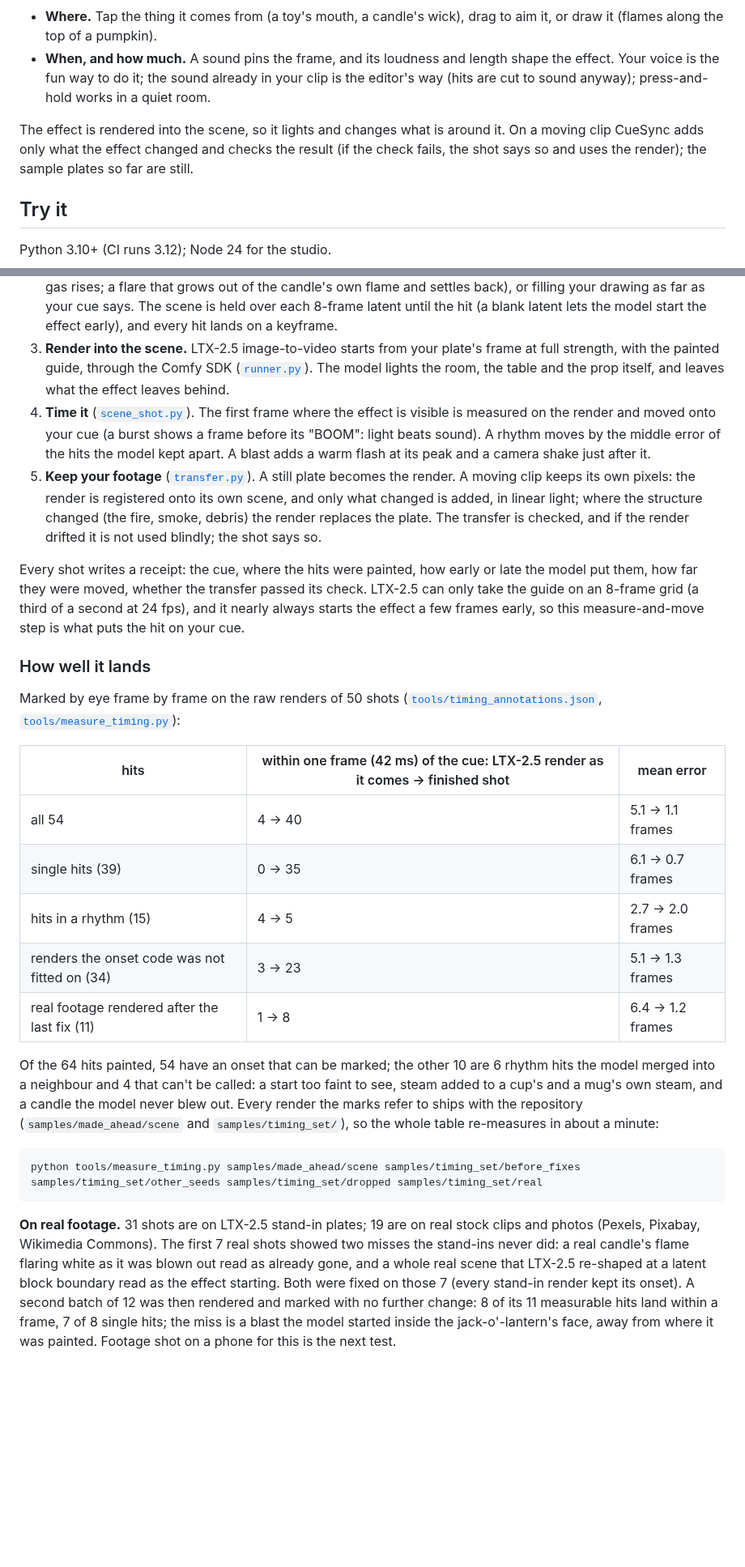
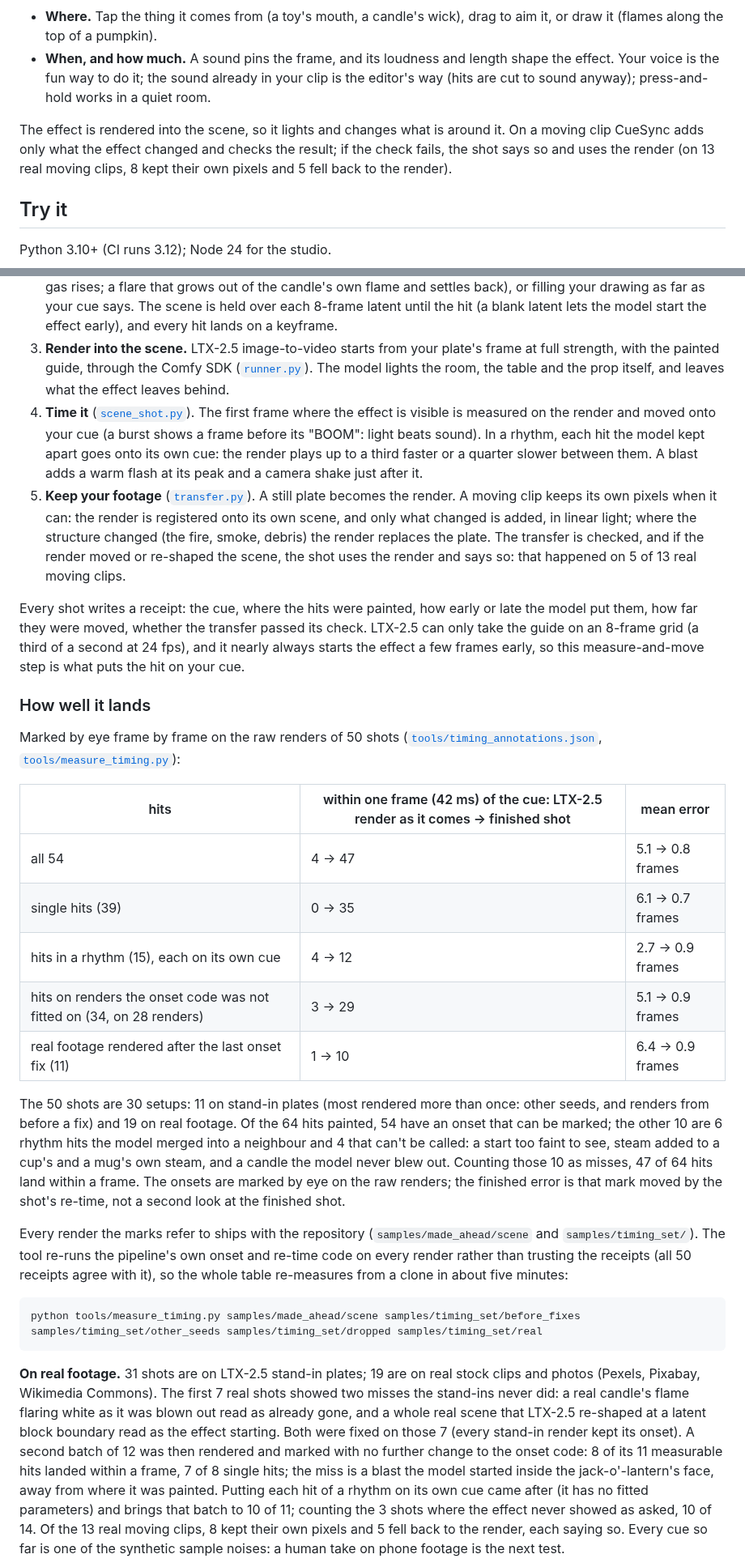
Before and after one commit to grzenio22/cue-the-boom, a Markdown page: README.md, 2 parts joined by grey strips. Shown at 81% size. Rendered like a GitHub page; blank space fills up the shorter version.

````diff
--- a/README.md
+++ b/README.md
@@ -20,7 +20,7 @@ Preset effects decide for you where and when the effect happens; prompt-based vi
 - **Where.** Tap the thing it comes from (a toy's mouth, a candle's wick), drag to aim it, or draw it (flames along the top of a pumpkin).
 - **When, and how much.** A sound pins the frame, and its loudness and length shape the effect. Your voice is the fun way to do it; the sound already in your clip is the editor's way (hits are cut to sound anyway); press-and-hold works in a quiet room.
 
-The effect is rendered into the scene, so it lights and changes what is around it. On a moving clip CueSync adds only what the effect changed and checks the result (if the check fails, the shot says so and uses the render); the sample plates so far are still.
+The effect is rendered into the scene, so it lights and changes what is around it. On a moving clip CueSync adds only what the effect changed and checks the result; if the check fails, the shot says so and uses the render (on 13 real moving clips, 8 kept their own pixels and 5 fell back to the render).
 
 ## Try it
 
@@ -107,8 +111,8 @@ The nodes are documented in [comfyui-cuesync/README.md](comfyui-cuesync/README.m
 1. **Read the cue** ([`cues.py`](cuesync/src/cuesync/cues.py), [`audio.py`](cuesync/src/cuesync/audio.py)). Onsets, the hits of a rhythm ("pf, pf, KA-BOOM"), an absolute loudness envelope per video frame, and when the sound is actually there. From your voice, from the clip's own soundtrack, or from press-and-hold. Its shape (a hit, a rhythm, a sustained sound, a breath, a hiss) picks the effect when you let it ([`gestures.py`](cuesync/src/cuesync/gestures.py)): a sample plate knows what it shows; on your own clip you say what it is (a candle, a jack-o'-lantern, a toy's mouth, a hot drink), since nothing here recognises objects.
 2. **Paint the scene** ([`scene.py`](cuesync/src/cuesync/scene.py)). ainvfx-fluid was trained on controls that paint the whole frame in six flat colour zones, with the real first frame as conditioning. So CueSync paints your plate in its own zones on every keyframe and paints the effect over them: at its source, going its way (a jet out of a mouth that curls up as hot gas rises; a flare that grows out of the candle's own flame and settles back), or filling your drawing as far as your cue says. The scene is held over each 8-frame latent until the hit (a blank latent lets the model start the effect early), and every hit lands on a keyframe.
 3. **Render into the scene.** LTX-2.5 image-to-video starts from your plate's frame at full strength, with the painted guide, through the Comfy SDK ([`runner.py`](cuesync/src/cuesync/runner.py)). The model lights the room, the table and the prop itself, and leaves what the effect leaves behind.
-4. **Time it** ([`scene_shot.py`](cuesync/src/cuesync/scene_shot.py)). The first frame where the effect is visible is measured on the render and moved onto your cue (a burst shows a frame before its "BOOM": light beats sound). A rhythm moves by the middle error of the hits the model kept apart. A blast adds a warm flash at its peak and a camera shake just after it.
-5. **Keep your footage** ([`transfer.py`](cuesync/src/cuesync/transfer.py)). A still plate becomes the render. A moving clip keeps its own pixels: the render is registered onto its own scene, and only what changed is added, in linear light; where the structure changed (the fire, smoke, debris) the render replaces the plate. The transfer is checked, and if the render drifted it is not used blindly; the shot says so.
+4. **Time it** ([`scene_shot.py`](cuesync/src/cuesync/scene_shot.py)). The first frame where the effect is visible is measured on the render and moved onto your cue (a burst shows a frame before its "BOOM": light beats sound). In a rhythm, each hit the model kept apart goes onto its own cue: the render plays up to a third faster or a quarter slower between them. A blast adds a warm flash at its peak and a camera shake just after it.
+5. **Keep your footage** ([`transfer.py`](cuesync/src/cuesync/transfer.py)). A still plate becomes the render. A moving clip keeps its own pixels when it can: the render is registered onto its own scene, and only what changed is added, in linear light; where the structure changed (the fire, smoke, debris) the render replaces the plate. The transfer is checked, and if the render moved or re-shaped the scene, the shot uses the render and says so: that happened on 5 of 13 real moving clips.
 
 Every shot writes a receipt: the cue, where the hits were painted, how early or late the model put them, how far they were moved, whether the transfer passed its check. LTX-2.5 can only take the guide on an 8-frame grid (a third of a second at 24 fps), and it nearly always starts the effect a few frames early, so this measure-and-move step is what puts the hit on your cue.
 
@@ -118,19 +122,21 @@ Marked by eye frame by frame on the raw renders of 50 shots ([`tools/timing_anno
 
 | hits | within one frame (42 ms) of the cue: LTX-2.5 render as it comes → finished shot | mean error |
 |---|---|---|
-| all 54 | 4 → 40 | 5.1 → 1.1 frames |
+| all 54 | 4 → 47 | 5.1 → 0.8 frames |
 | single hits (39) | 0 → 35 | 6.1 → 0.7 frames |
-| hits in a rhythm (15) | 4 → 5 | 2.7 → 2.0 frames |
-| renders the onset code was not fitted on (34) | 3 → 23 | 5.1 → 1.3 frames |
-| real footage rendered after the last fix (11) | 1 → 8 | 6.4 → 1.2 frames |
+| hits in a rhythm (15), each on its own cue | 4 → 12 | 2.7 → 0.9 frames |
+| hits on renders the onset code was not fitted on (34, on 28 renders) | 3 → 29 | 5.1 → 0.9 frames |
+| real footage rendered after the last onset fix (11) | 1 → 10 | 6.4 → 0.9 frames |
 
-Of the 64 hits painted, 54 have an onset that can be marked; the other 10 are 6 rhythm hits the model merged into a neighbour and 4 that can't be called: a start too faint to see, steam added to a cup's and a mug's own steam, and a candle the model never blew out. Every render the marks refer to ships with the repository (`samples/made_ahead/scene` and `samples/timing_set/`), so the whole table re-measures in about a minute:
+The 50 shots are 30 setups: 11 on stand-in plates (most rendered more than once: other seeds, and renders from before a fix) and 19 on real footage. Of the 64 hits painted, 54 have an onset that can be marked; the other 10 are 6 rhythm hits the model merged into a neighbour and 4 that can't be called: a start too faint to see, steam added to a cup's and a mug's own steam, and a candle the model never blew out. Counting those 10 as misses, 47 of 64 hits land within a frame. The onsets are marked by eye on the raw renders; the finished error is that mark moved by the shot's re-time, not a second look at the finished shot.
+
+Every render the marks refer to ships with the repository (`samples/made_ahead/scene` and `samples/timing_set/`). The tool re-runs the pipeline's own onset and re-time code on every render rather than trusting the receipts (all 50 receipts agree with it), so the whole table re-measures from a clone in about five minutes:
 
 ```bash
 python tools/measure_timing.py samples/made_ahead/scene samples/timing_set/before_fixes samples/timing_set/other_seeds samples/timing_set/dropped samples/timing_set/real
 ```
 
-**On real footage.** 31 shots are on LTX-2.5 stand-in plates; 19 are on real stock clips and photos (Pexels, Pixabay, Wikimedia Commons). The first 7 real shots showed two misses the stand-ins never did: a real candle's flame flaring white as it was blown out read as already gone, and a whole real scene that LTX-2.5 re-shaped at a latent block boundary read as the effect starting. Both were fixed on those 7 (every stand-in render kept its onset). A second batch of 12 was then rendered and marked with no further change: 8 of its 11 measurable hits land within a frame, 7 of 8 single hits; the miss is a blast the model started inside the jack-o'-lantern's face, away from where it was painted. Footage shot on a phone for this is the next test.
+**On real footage.** 31 shots are on LTX-2.5 stand-in plates; 19 are on real stock clips and photos (Pexels, Pixabay, Wikimedia Commons). The first 7 real shots showed two misses the stand-ins never did: a real candle's flame flaring white as it was blown out read as already gone, and a whole real scene that LTX-2.5 re-shaped at a latent block boundary read as the effect starting. Both were fixed on those 7 (every stand-in render kept its onset). A second batch of 12 was then rendered and marked with no further change to the onset code: 8 of its 11 measurable hits landed within a frame, 7 of 8 single hits; the miss is a blast the model started inside the jack-o'-lantern's face, away from where it was painted. Putting each hit of a rhythm on its own cue came after (it has no fitted parameters) and brings that batch to 10 of 11; counting the 3 shots where the effect never showed as asked, 10 of 14. Of the 13 real moving clips, 8 kept their own pixels and 5 fell back to the render, each saying so. Every cue so far is one of the synthetic sample noises: a human take on phone footage is the next test.
 
 ![Timing: raw render vs finished shot](media/timing.png)
 
````
Also changed, not shown: other parts of README.md (+12 -8 lines), comfyui-cuesync/README.md (+3 -3 lines), media/timing.png.
